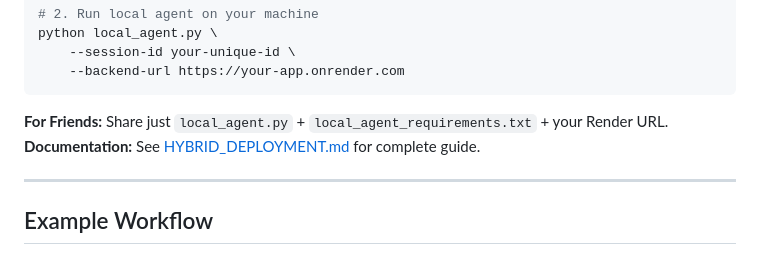
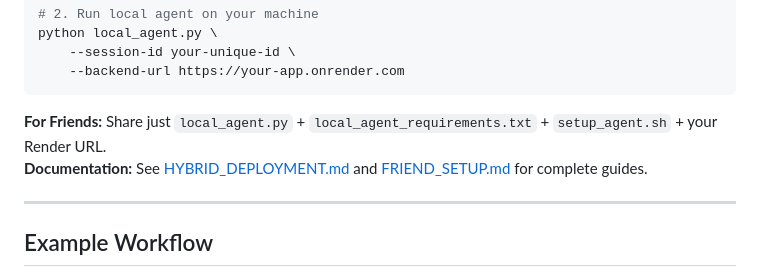
Before and after one commit to Hanan-Abbas/Operonix, a Markdown page: README.md, the part around the change. Drawn GitHub-style.

````diff
--- a/README.md
+++ b/README.md
@@ -249,8 +249,8 @@ python local_agent.py \
     --backend-url https://your-app.onrender.com
 ```
 
-**For Friends:** Share just `local_agent.py` + `local_agent_requirements.txt` + your Render URL.
-**Documentation:** See [HYBRID_DEPLOYMENT.md](HYBRID_DEPLOYMENT.md) for complete guide.
+**For Friends:** Share just `local_agent.py` + `local_agent_requirements.txt` + `setup_agent.sh` + your Render URL.
+**Documentation:** See [HYBRID_DEPLOYMENT.md](HYBRID_DEPLOYMENT.md) and [FRIEND_SETUP.md](FRIEND_SETUP.md) for complete guides.
 
 ---
 
````
